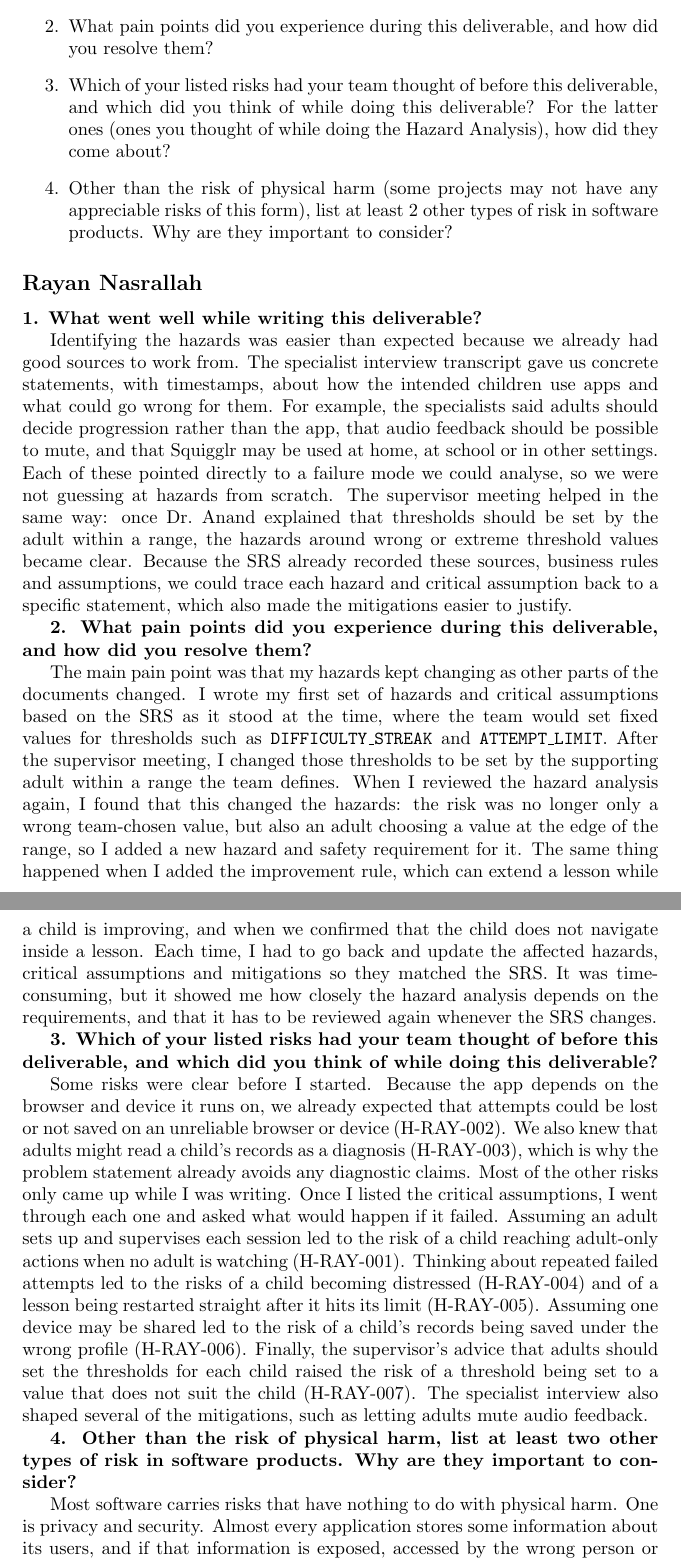
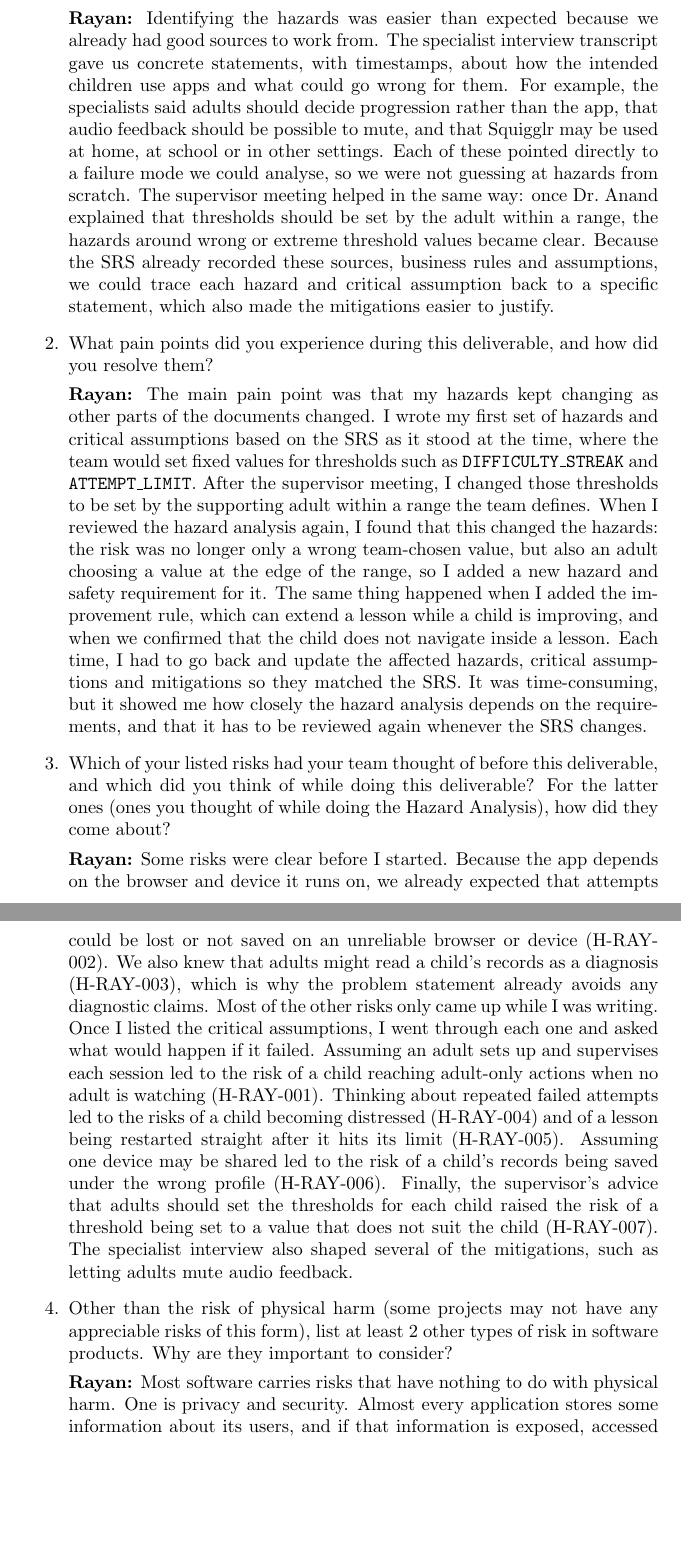
Before and after one commit to AHMEDELZARIA/squigglr, a LaTeX document (docs/HazardAnalysis/HazardAnalysis.tex): two parts of pages 7 and 8 of 8, joined at a grey line, cut at the place of the change, the shorter picture padded with empty space. Compiled offline with pdfLaTeX; a LaTeX package or settings file that is missing is left out.

Commit message:
docs: list HA reflection answers under each question (#140)

```diff
--- a/docs/HazardAnalysis/HazardAnalysis.tex
+++ b/docs/HazardAnalysis/HazardAnalysis.tex
@@ -142,23 +142,10 @@ whether material was generated by a human or an AI system.}
 \input{../Reflection.text}
 
 \begin{enumerate}
-    \item What went well while writing this deliverable?
-    \item What pain points did you experience during this deliverable, and how
-    did you resolve them?
-    \item Which of your listed risks had your team thought of before this
-    deliverable, and which did you think of while doing this deliverable? For
-    the latter ones (ones you thought of while doing the Hazard Analysis), how
-    did they come about?
-    \item Other than the risk of physical harm (some projects may not have any
-    appreciable risks of this form), list at least 2 other types of risk in
-    software products. Why are they important to consider?
-\end{enumerate}
 
-\subsection*{Rayan Nasrallah}
+\item What went well while writing this deliverable?
 
-\textbf{1. What went well while writing this deliverable?}
-
-Identifying the hazards was easier than expected because we already had good
+\textbf{Rayan:} Identifying the hazards was easier than expected because we already had good
 sources to work from. The specialist interview transcript gave us concrete
 statements, with timestamps, about how the intended children use apps and what
 could go wrong for them. For example, the specialists said adults should decide
@@ -172,10 +159,10 @@ Because the SRS already recorded these sources, business rules and
 assumptions, we could trace each hazard and critical assumption back to a
 specific statement, which also made the mitigations easier to justify.
 
-\textbf{2. What pain points did you experience during this deliverable, and how
-did you resolve them?}
+\item What pain points did you experience during this deliverable, and how
+did you resolve them?
 
-The main pain point was that my hazards kept changing as other parts of the
+\textbf{Rayan:} The main pain point was that my hazards kept changing as other parts of the
 documents changed. I wrote my first set of hazards and critical assumptions
 based on the SRS as it stood at the time, where the team would set fixed values
 for thresholds such as \texttt{DIFFICULTY\_STREAK} and \texttt{ATTEMPT\_LIMIT}.
@@ -191,10 +178,12 @@ hazards, critical assumptions and mitigations so they matched the SRS. It was
 time-consuming, but it showed me how closely the hazard analysis depends on the
 requirements, and that it has to be reviewed again whenever the SRS changes.
 
-\textbf{3. Which of your listed risks had your team thought of before this
-deliverable, and which did you think of while doing this deliverable?}
+\item Which of your listed risks had your team thought of before this
+deliverable, and which did you think of while doing this deliverable? For
+the latter ones (ones you thought of while doing the Hazard Analysis), how
+did they come about?
 
-Some risks were clear before I started. Because the app depends on the browser
+\textbf{Rayan:} Some risks were clear before I started. Because the app depends on the browser
 and device it runs on, we already expected that attempts could be lost or not
 saved on an unreliable browser or device (H-RAY-002). We also knew that adults
 might read a child's records as a diagnosis (H-RAY-003), which is why the
@@ -212,10 +201,11 @@ the risk of a threshold being set to a value that does not suit the child
 (H-RAY-007). The specialist interview also shaped several of the mitigations,
 such as letting adults mute audio feedback.
 
-\textbf{4. Other than the risk of physical harm, list at least two other types
-of risk in software products. Why are they important to consider?}
+\item Other than the risk of physical harm (some projects may not have any
+appreciable risks of this form), list at least 2 other types of risk in
+software products. Why are they important to consider?
 
-Most software carries risks that have nothing to do with physical harm. One is
+\textbf{Rayan:} Most software carries risks that have nothing to do with physical harm. One is
 privacy and security. Almost every application stores some information about
 its users, and if that information is exposed, accessed by the wrong person or
 mixed up between users, it can harm those users and destroy their trust in the
```
Also changed, not shown: docs/HazardAnalysis/HazardAnalysis.tex (2 more changed lines).
